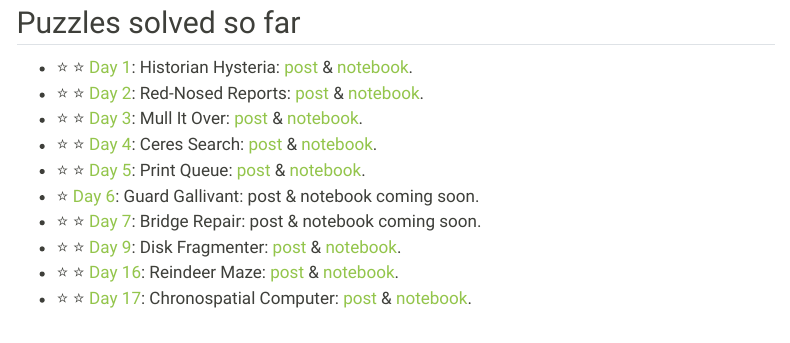
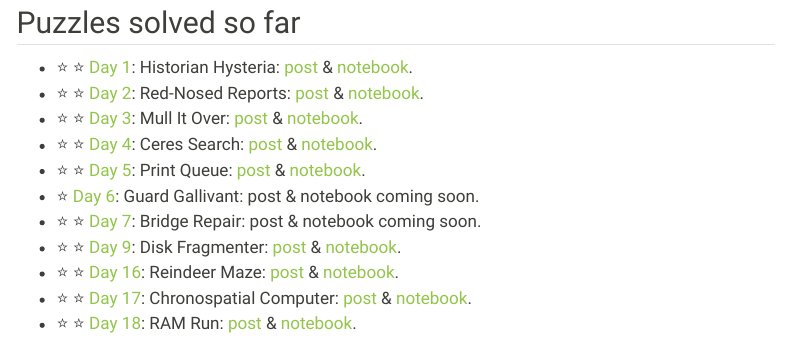
Before and after one commit to kzkedzierska/personal_website, a Quarto document (posts/aoc24/index.qmd): the page in a window 1100 px wide, from 830 px down. Rendered offline with R 4.5, knitr and Pandoc in place of Quarto, with nearby package versions; menus at the side of the page are left out.

Commit message:
:sparkles: added aoc 2024 day 18

```diff
--- a/posts/aoc24/index.qmd
+++ b/posts/aoc24/index.qmd
@@ -42,6 +42,7 @@ This year I am solving the puzzles in Python and writing down the solutions in b
 * ⭐ ⭐ [Day 9](https://adventofcode.com/2024/day/9): Disk Fragmenter: [post](/resources/aoc/2024/day_09) & [notebook](https://github.com/kzkedzierska/aoc/blob/main/2024/day_09/notebook.ipynb).
 * ⭐ ⭐ [Day 16](https://adventofcode.com/2024/day/16): Reindeer Maze: [post](/resources/aoc/2024/day_16) & [notebook](https://github.com/kzkedzierska/aoc/blob/main/2024/day_16/notebook.ipynb).
 * ⭐ ⭐ [Day 17](https://adventofcode.com/2024/day/17): Chronospatial Computer: [post](/resources/aoc/2024/day_17) & [notebook](https://github.com/kzkedzierska/aoc/blob/main/2024/day_17/notebook.ipynb).
+* ⭐ ⭐ [Day 18](https://adventofcode.com/2024/day/18): RAM Run: [post](/resources/aoc/2024/day_18) & [notebook](https://github.com/kzkedzierska/aoc/blob/main/2024/day_18/notebook.ipynb).
 
 *Note: As can be seen, I am now playing catch-up with the puzzles as I just started a new job in a new country so I am a bit behind. Still optimistic I will be able to catch up tho 🤞*
 
```
Also changed, not shown: 1 other file.
